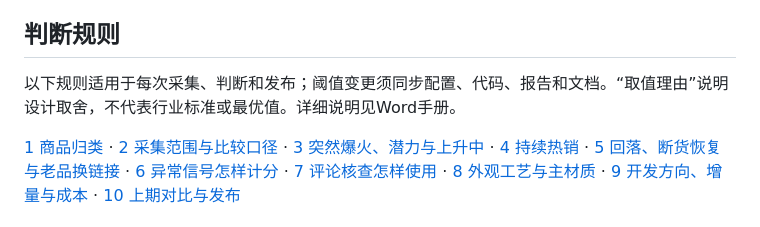
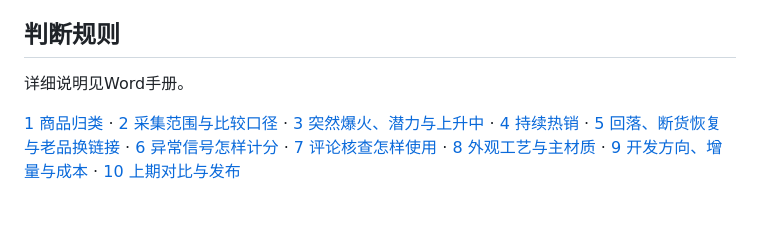
Before and after one commit to JiachengCui-01/furniture-radar, a Markdown page: README.md, the part around the change. Rendered like a GitHub page.

```diff
--- a/README.md
+++ b/README.md
@@ -6,7 +6,7 @@
 
 ## 判断规则
 
-以下规则适用于每次采集、判断和发布；阈值变更须同步配置、代码、报告和文档。“取值理由”说明设计取舍，不代表行业标准或最优值。详细说明见Word手册。
+详细说明见Word手册。
 
 [1 商品归类](#rule-01) · [2 采集范围与比较口径](#rule-02) · [3 突然爆火、潜力与上升中](#rule-03) · [4 持续热销](#rule-04) · [5 回落、断货恢复与老品换链接](#rule-05) · [6 异常信号怎样计分](#rule-06) · [7 评论核查怎样使用](#rule-07) · [8 外观工艺与主材质](#rule-08) · [9 开发方向、增量与成本](#rule-09) · [10 上期对比与发布](#rule-10)
 
```
